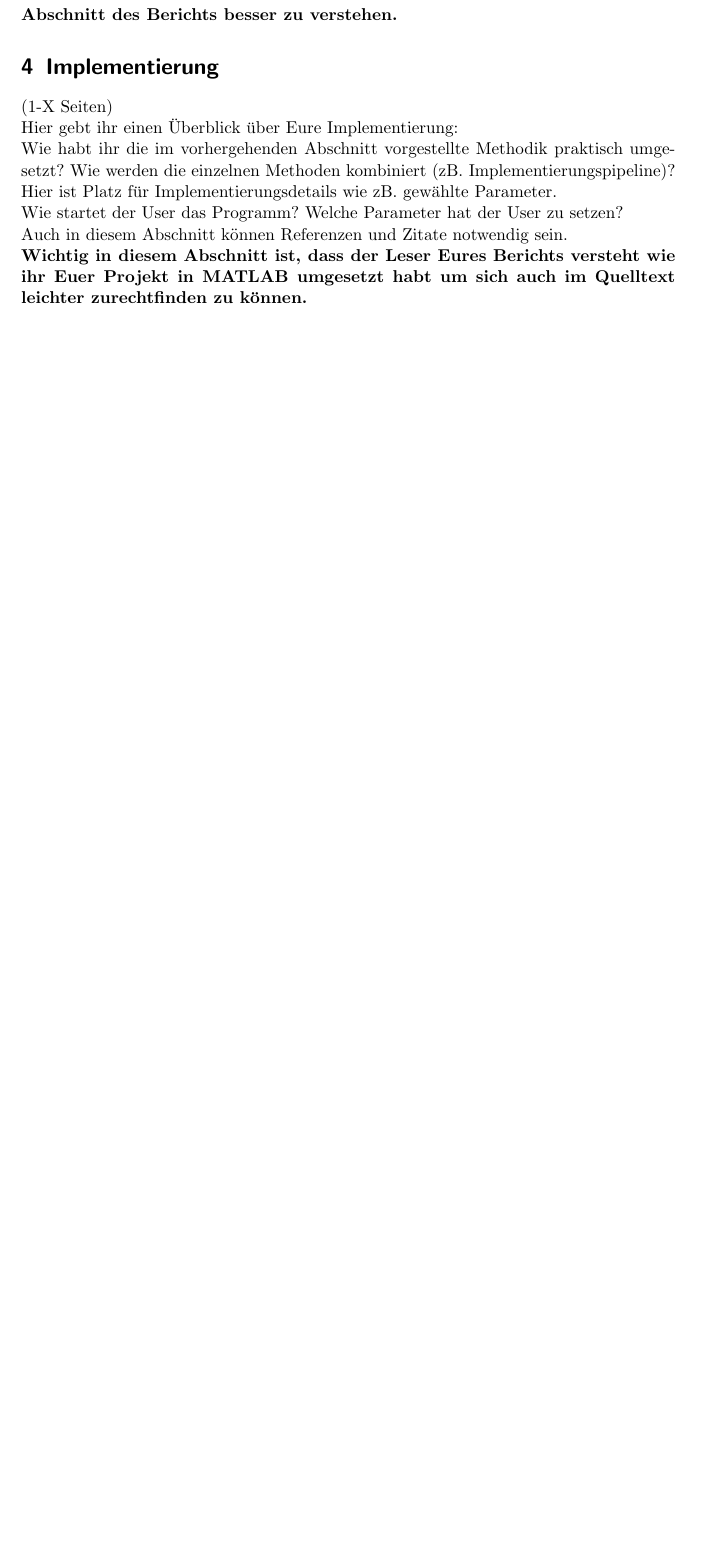
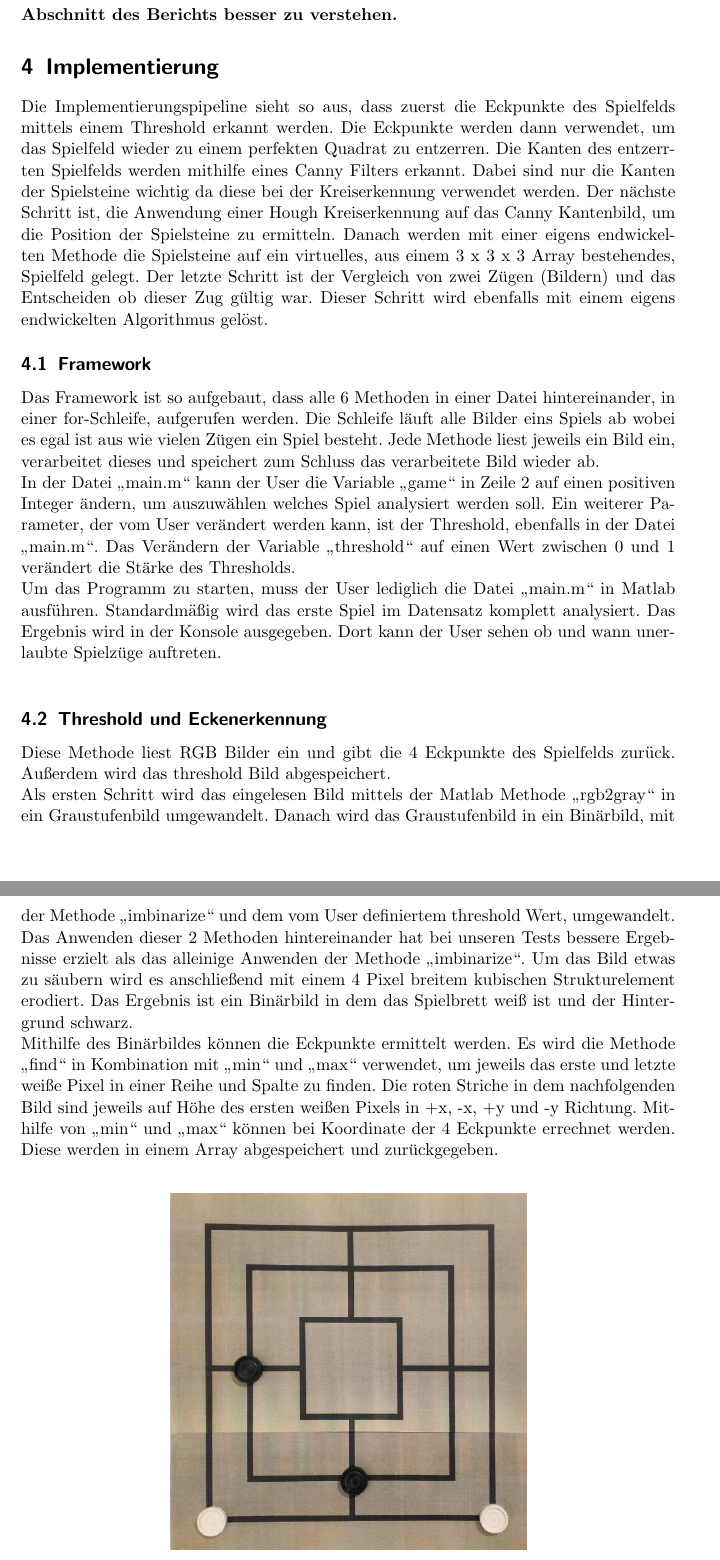
Before and after one commit to smonist/nine-mans-morris, a LaTeX document (bericht/edbv_C_3.tex): part of page 4 of 5 before the commit and two parts of pages 4 and 5 of 8 after it, the two joined at a grey line, cut so that both start at the same text, the shorter picture padded with empty space. Compiled offline with pdfLaTeX.

Commit message:
Bericht Implementierung GT, Threshold , canny

```diff
--- a/bericht/edbv_C_3.tex
+++ b/bericht/edbv_C_3.tex
@@ -142,10 +142,18 @@ Bei der Verwendung von Latex gestaltet sich das Zitieren besonders einfach - sie
 
 %%------------------------------------------------------
 \section{Implementierung}
-(1-X Seiten)\\
-Hier gebt ihr einen Überblick über Eure Implementierung:\\
-Wie habt ihr die im vorhergehenden Abschnitt vorgestellte Methodik praktisch umgesetzt? Wie werden die einzelnen Methoden kombiniert (zB. Implementierungspipeline)?\\
-Hier ist Platz für Implementierungsdetails wie zB. gewählte Parameter. \\
-Wie startet der User das Programm? Welche Parameter hat der User zu setzen?\\
-Auch in diesem Abschnitt können Referenzen und Zitate notwendig sein.\\
-\textbf{Wichtig in diesem Abschnitt ist, dass der Leser Eures Berichts versteht wie ihr Euer Projekt in MATLAB umgesetzt habt um sich auch im Quelltext leichter zurechtfinden zu können.}
+Die Implementierungspipeline sieht so aus, dass zuerst die Eckpunkte des Spielfelds mittels  einem Threshold erkannt werden. Die Eckpunkte werden dann verwendet, um das Spielfeld wieder zu einem perfekten Quadrat zu entzerren. Die Kanten des entzerrten Spielfelds werden mithilfe eines Canny Filters erkannt. Dabei sind nur die Kanten der Spielsteine wichtig da diese bei der Kreiserkennung verwendet werden. Der nächste Schritt ist, die Anwendung einer Hough Kreiserkennung auf das Canny Kantenbild, um die Position der Spielsteine zu ermitteln. Danach werden mit einer eigens endwickelten Methode die Spielsteine auf ein virtuelles, aus einem 3 x 3 x 3 Array bestehendes, Spielfeld gelegt. Der letzte Schritt ist der Vergleich von zwei Zügen (Bildern) und das Entscheiden ob dieser Zug gültig war. Dieser Schritt wird ebenfalls mit einem eigens endwickelten Algorithmus gelöst.
+
+\subsection{Framework}
+Das Framework ist so aufgebaut, dass alle 6 Methoden in einer Datei hintereinander, in einer for-Schleife, aufgerufen werden. Die Schleife läuft alle Bilder eins Spiels ab wobei es egal ist aus wie vielen Zügen ein Spiel besteht. Jede Methode liest jeweils ein Bild ein, verarbeitet dieses und speichert zum Schluss das verarbeitete Bild wieder ab.\\
+In der Datei „main.m“ kann der User die Variable „game“ in Zeile 2 auf einen positiven Integer ändern, um auszuwählen welches Spiel analysiert werden soll. Ein weiterer Parameter, der vom User verändert werden kann, ist der Threshold, ebenfalls in der Datei „main.m“. Das Verändern der  Variable „threshold“ auf einen Wert zwischen 0 und 1 verändert die Stärke des Thresholds.\\
+Um das Programm zu starten, muss der User lediglich die Datei „main.m“ in Matlab ausführen. Standardmäßig wird das erste Spiel im Datensatz komplett analysiert. Das Ergebnis wird in der Konsole ausgegeben. Dort kann der User sehen ob und wann unerlaubte Spielzüge auftreten.\\
+
+\subsection{Threshold und Eckenerkennung}
+Diese Methode liest RGB Bilder ein und gibt die 4 Eckpunkte des Spielfelds zurück. Außerdem wird das threshold Bild abgespeichert.\\
+Als ersten Schritt wird das eingelesen Bild mittels der Matlab Methode „rgb2gray“ in ein Graustufenbild umgewandelt. Danach wird das Graustufenbild in ein Binärbild, mit der Methode „imbinarize“ und dem vom User definiertem threshold Wert, umgewandelt. Das Anwenden dieser 2 Methoden hintereinander hat bei unseren Tests bessere Ergebnisse erzielt als das alleinige Anwenden der Methode „imbinarize“. Um das Bild etwas zu säubern wird es anschließend mit einem  4 Pixel breitem kubischen Strukturelement erodiert. Das Ergebnis ist ein Binärbild in dem das Spielbrett weiß ist und der Hintergrund schwarz.\\
+Mithilfe des Binärbildes können die Eckpunkte ermittelt werden. Es wird die Methode „find“ in Kombination mit „min“ und „max“ verwendet, um jeweils das erste und letzte weiße Pixel in einer Reihe und Spalte zu finden. Die roten Striche in dem nachfolgenden Bild sind jeweils auf Höhe des ersten weißen Pixels in +x, -x, +y und -y Richtung. Mithilfe von „min“ und „max“ können bei Koordinate der 4 Eckpunkte errechnet werden. Diese werden in einem Array abgespeichert und zurückgegeben.\\
+
+\begin{figure}[ht]
+	\centering
+		\includegraphics[width=8cm]{Spielbrett_Entzerrt.png}\\
```
Also changed, not shown: bericht/edbv_C_3.pdf, bericht/images/Ecken.png (added), bericht/images/Sobel.png (added), bericht/images/Spielbrett_Entzerrt.png (added), bericht/edbv_C_3.tex (41 more changed lines).
